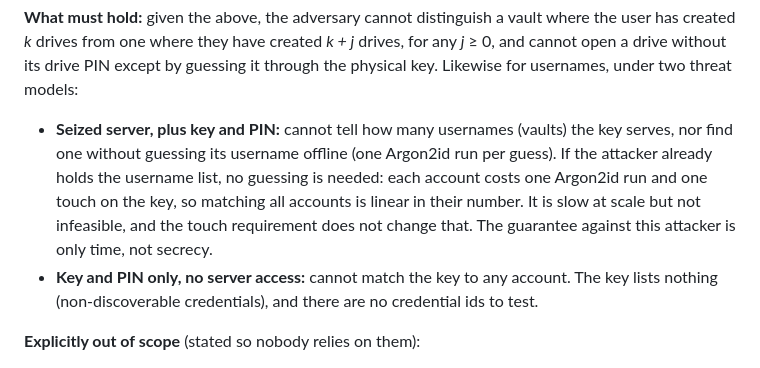
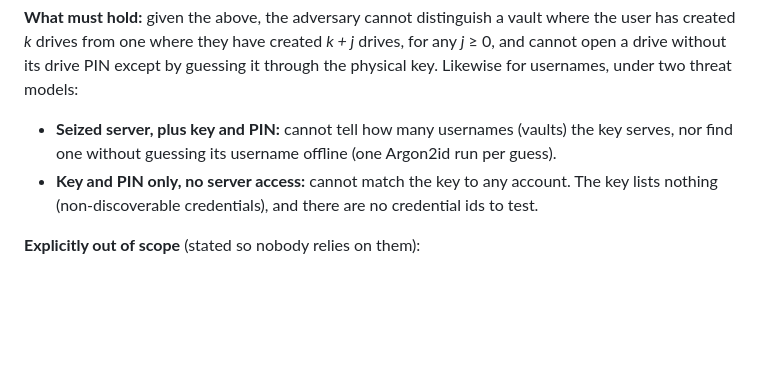
Before and after one commit to CodeXTF2/strongbox, a Markdown page: docs/deniable-drives.md, the part around the change. Drawn GitHub-style; blank space fills up the shorter version.

Commit message:
docs: remove username-list case from other-accounts threat model
Usernames are never sent to the server (only Argon2id lookup ids), so
the seized-server model covers guessing only.

Co-Authored-By: Claude Haiku 5.5 <noreply@anthropic.com>

```diff
--- a/docs/deniable-drives.md
+++ b/docs/deniable-drives.md
@@ -24,11 +24,7 @@ cannot open a drive without its drive PIN except by guessing it through the phys
 Likewise for usernames, under two threat models:
 
 - **Seized server, plus key and PIN:** cannot tell how many usernames (vaults) the key serves,
-  nor find one without guessing its username offline (one Argon2id run per guess). If the
-  attacker already holds the username list, no guessing is needed: each account costs one
-  Argon2id run and one touch on the key, so matching all accounts is linear in their number.
-  It is slow at scale but not infeasible, and the touch requirement does not change that. The
-  guarantee against this attacker is only time, not secrecy.
+  nor find one without guessing its username offline (one Argon2id run per guess).
 - **Key and PIN only, no server access:** cannot match the key to any account. The key lists
   nothing (non-discoverable credentials), and there are no credential ids to test.
 
```
Also changed, not shown: README.md (+1 -3 lines).
